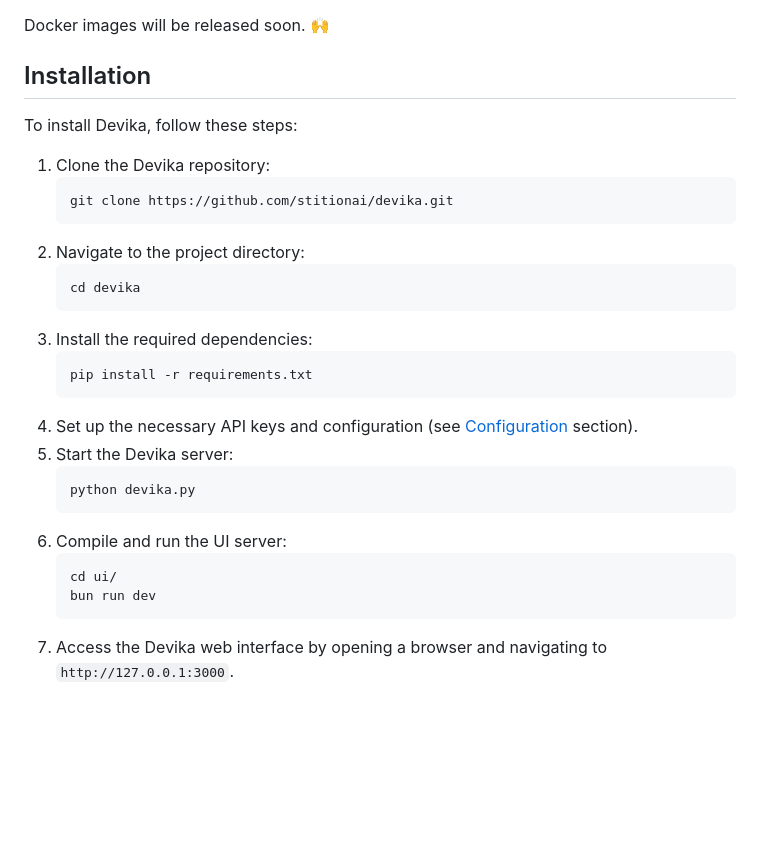
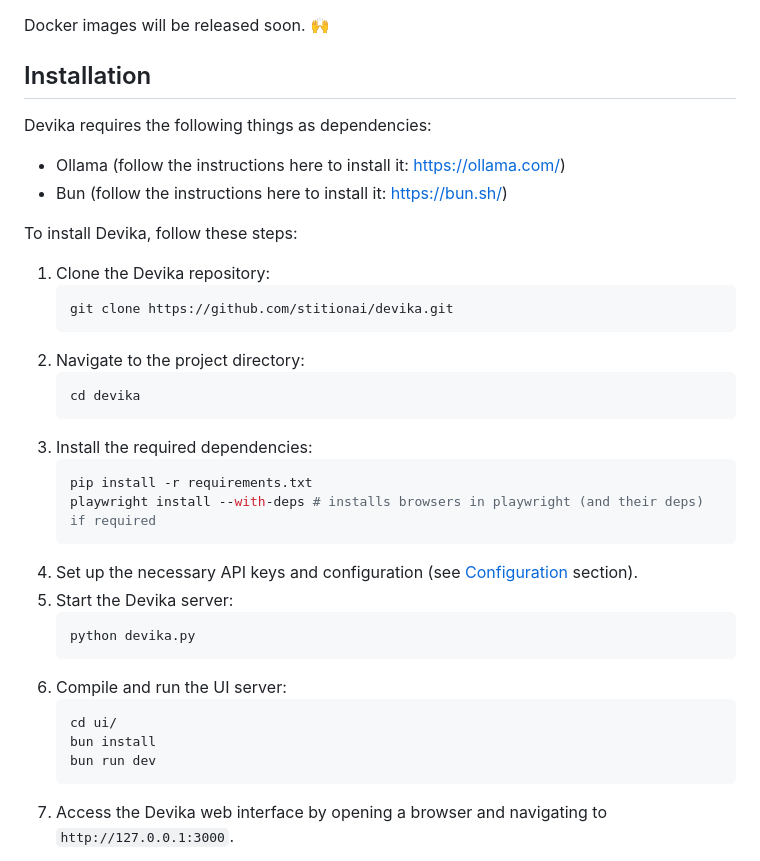
Before and after one commit to stitionai/devika, a Markdown page: README.md, the part around the change. Drawn GitHub-style; blank space fills up the shorter version.

Commit message:
chore: update README

````diff
--- a/README.md
+++ b/README.md
@@ -94,29 +94,34 @@ python3 devika.py
 Docker images will be released soon. :raised_hands:
 
 ## Installation
+Devika requires the following things as dependencies:
+- Ollama (follow the instructions here to install it: [https://ollama.com/](https://ollama.com/))
+- Bun (follow the instructions here to install it: [https://bun.sh/](https://ollama.com/))
 
 To install Devika, follow these steps:
 
 1. Clone the Devika repository:
-   ```
+   ```bash
    git clone https://github.com/stitionai/devika.git
    ```
 2. Navigate to the project directory:
-   ```
+   ```bash
    cd devika
    ```
 3. Install the required dependencies:
-   ```
+   ```bash
    pip install -r requirements.txt
+   playwright install --with-deps # installs browsers in playwright (and their deps) if required
    ```
 4. Set up the necessary API keys and configuration (see [Configuration](#configuration) section).
 5. Start the Devika server:
-   ```
+   ```bash
    python devika.py
    ```
 6. Compile and run the UI server:
-   ```
+   ```bash
    cd ui/
+   bun install
    bun run dev
    ```
 7. Access the Devika web interface by opening a browser and navigating to `http://127.0.0.1:3000`.
````
